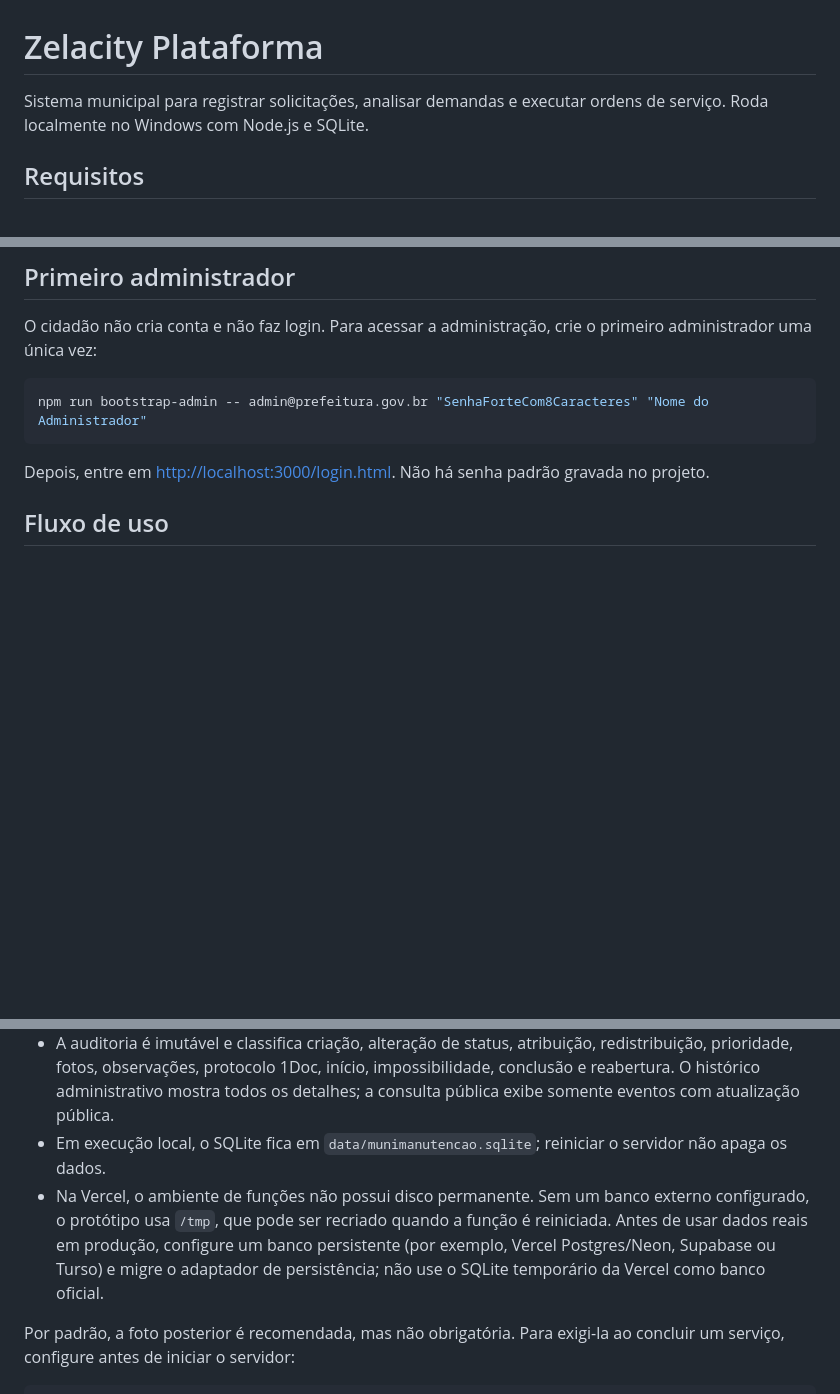
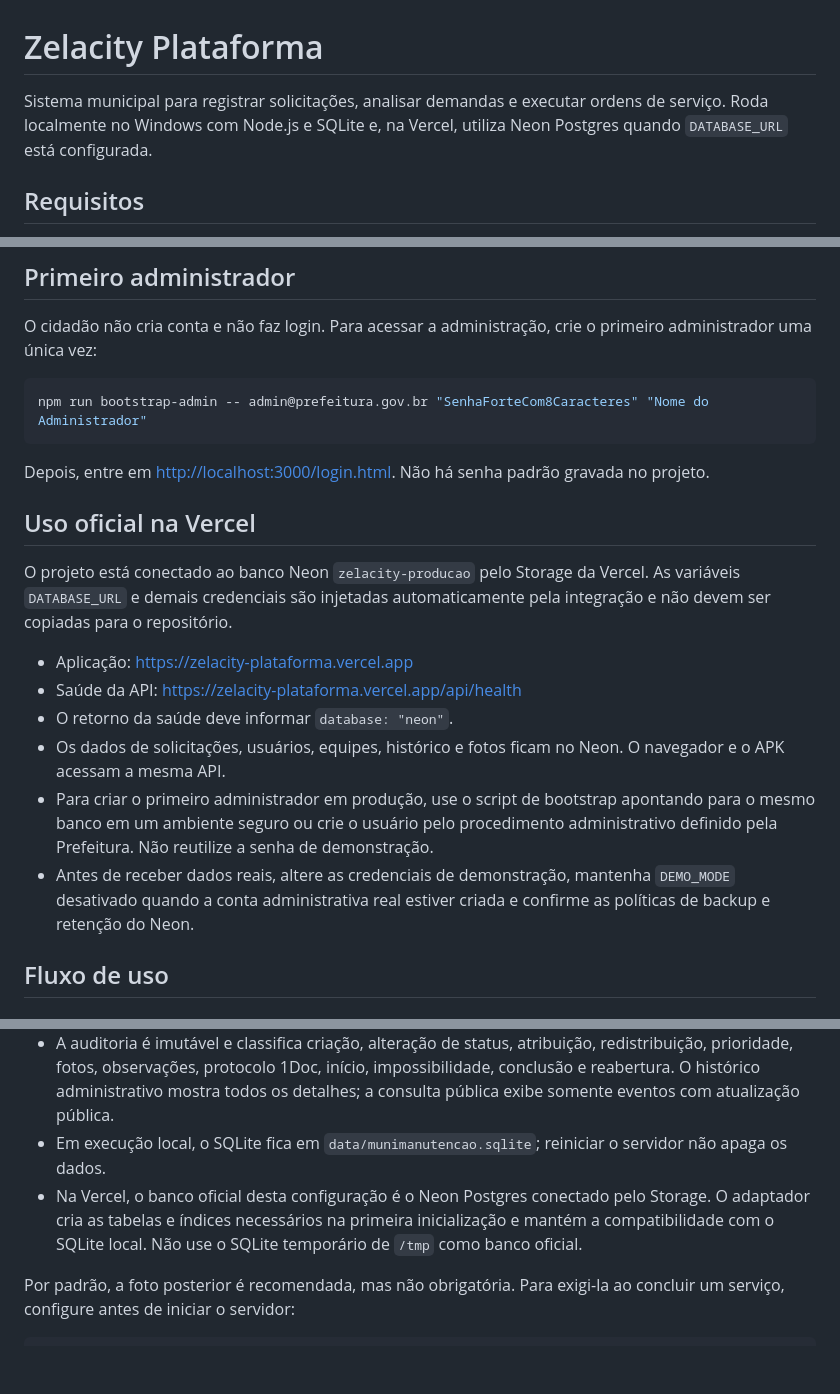
Before and after one commit to gabrielbrunodev/zelacity-plataforma, a Markdown page: README.md, 3 parts joined by grey strips. GitHub-like rendering; blank space fills up the shorter version.

Commit message:
Documentar uso oficial com Neon

````diff
--- a/README.md
+++ b/README.md
@@ -1,6 +1,6 @@
 # Zelacity Plataforma
 
-Sistema municipal para registrar solicitações, analisar demandas e executar ordens de serviço. Roda localmente no Windows com Node.js e SQLite.
+Sistema municipal para registrar solicitações, analisar demandas e executar ordens de serviço. Roda localmente no Windows com Node.js e SQLite e, na Vercel, utiliza Neon Postgres quando `DATABASE_URL` está configurada.
 
 ## Requisitos
 
@@ -40,6 +40,17 @@ npm run bootstrap-admin -- admin@prefeitura.gov.br "SenhaForteCom8Caracteres" "N
 ```
 
 Depois, entre em [http://localhost:3000/login.html](http://localhost:3000/login.html). Não há senha padrão gravada no projeto.
+
+## Uso oficial na Vercel
+
+O projeto está conectado ao banco Neon `zelacity-producao` pelo Storage da Vercel. As variáveis `DATABASE_URL` e demais credenciais são injetadas automaticamente pela integração e não devem ser copiadas para o repositório.
+
+- Aplicação: [https://zelacity-plataforma.vercel.app](https://zelacity-plataforma.vercel.app)
+- Saúde da API: [https://zelacity-plataforma.vercel.app/api/health](https://zelacity-plataforma.vercel.app/api/health)
+- O retorno da saúde deve informar `database: "neon"`.
+- Os dados de solicitações, usuários, equipes, histórico e fotos ficam no Neon. O navegador e o APK acessam a mesma API.
+- Para criar o primeiro administrador em produção, use o script de bootstrap apontando para o mesmo banco em um ambiente seguro ou crie o usuário pelo procedimento administrativo definido pela Prefeitura. Não reutilize a senha de demonstração.
+- Antes de receber dados reais, altere as credenciais de demonstração, mantenha `DEMO_MODE` desativado quando a conta administrativa real estiver criada e confirme as políticas de backup e retenção do Neon.
 
 ## Fluxo de uso
 
@@ -85,7 +96,7 @@ Depois, entre em [http://localhost:3000/login.html](http://localhost:3000/login.
 - Imagens aceitam apenas JPG, PNG ou WebP, com no máximo 5 MB, e passam por validação de tipo e assinatura.
 - A auditoria é imutável e classifica criação, alteração de status, atribuição, redistribuição, prioridade, fotos, observações, protocolo 1Doc, início, impossibilidade, conclusão e reabertura. O histórico administrativo mostra todos os detalhes; a consulta pública exibe somente eventos com atualização pública.
 - Em execução local, o SQLite fica em `data/munimanutencao.sqlite`; reiniciar o servidor não apaga os dados.
-- Na Vercel, o ambiente de funções não possui disco permanente. Sem um banco externo configurado, o protótipo usa `/tmp`, que pode ser recriado quando a função é reiniciada. Antes de usar dados reais em produção, configure um banco persistente (por exemplo, Vercel Postgres/Neon, Supabase ou Turso) e migre o adaptador de persistência; não use o SQLite temporário da Vercel como banco oficial.
+- Na Vercel, o banco oficial desta configuração é o Neon Postgres conectado pelo Storage. O adaptador cria as tabelas e índices necessários na primeira inicialização e mantém a compatibilidade com o SQLite local. Não use o SQLite temporário de `/tmp` como banco oficial.
 
 Por padrão, a foto posterior é recomendada, mas não obrigatória. Para exigi-la ao concluir um serviço, configure antes de iniciar o servidor:
 
````
